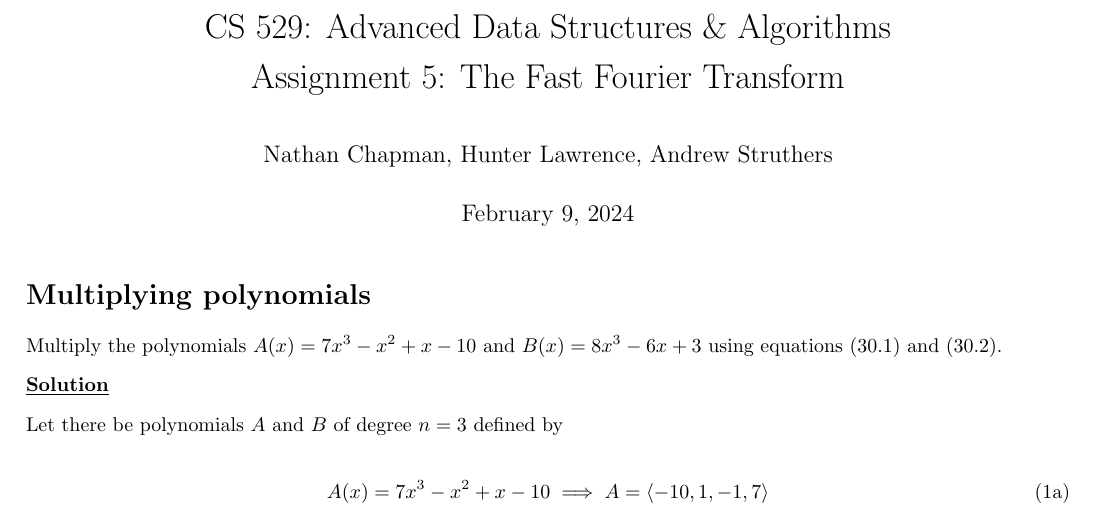
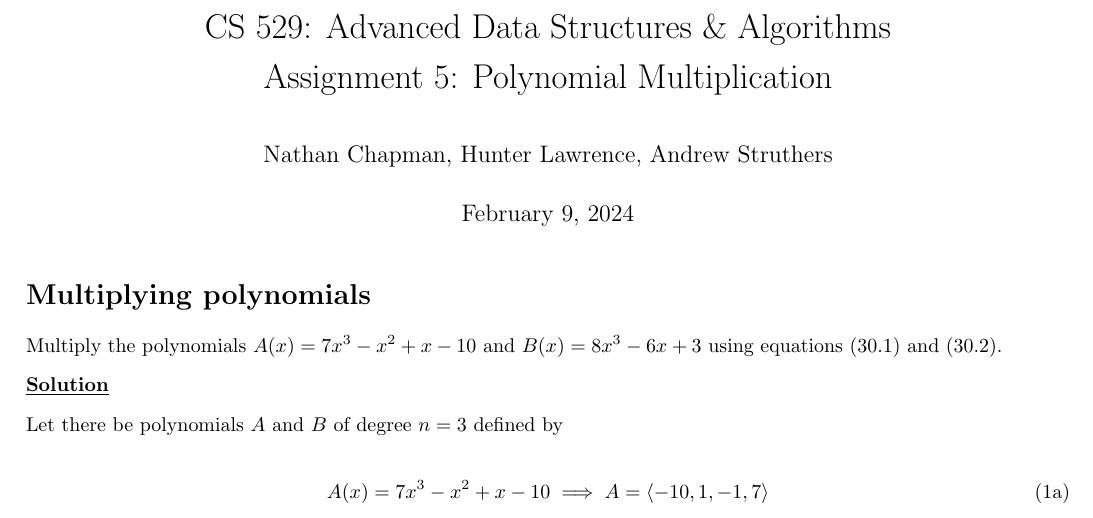
Before and after one commit to NonDairyNeutrino/algorithms, a LaTeX document (ass5/ass.tex): part of page 1 of 3, cut so that both start at the same text. Compiled offline with pdfLaTeX.

Commit message:
change title

```diff
--- a/ass5/ass.tex
+++ b/ass5/ass.tex
@@ -45,7 +45,7 @@ sorting=ynt
 \newcommand{\integer}{\textbf{int} }
 
 % =======TITLE=======
-\title{\vspace*{-0.625in}CS 529: Advanced Data Structures \& Algorithms \\ Assignment 5: The Fast Fourier Transform}
+\title{\vspace*{-0.625in}CS 529: Advanced Data Structures \& Algorithms \\ Assignment 5: Polynomial Multiplication}
 \author{Nathan Chapman, Hunter Lawrence, Andrew Struthers}
 \date{\today}
 
```
